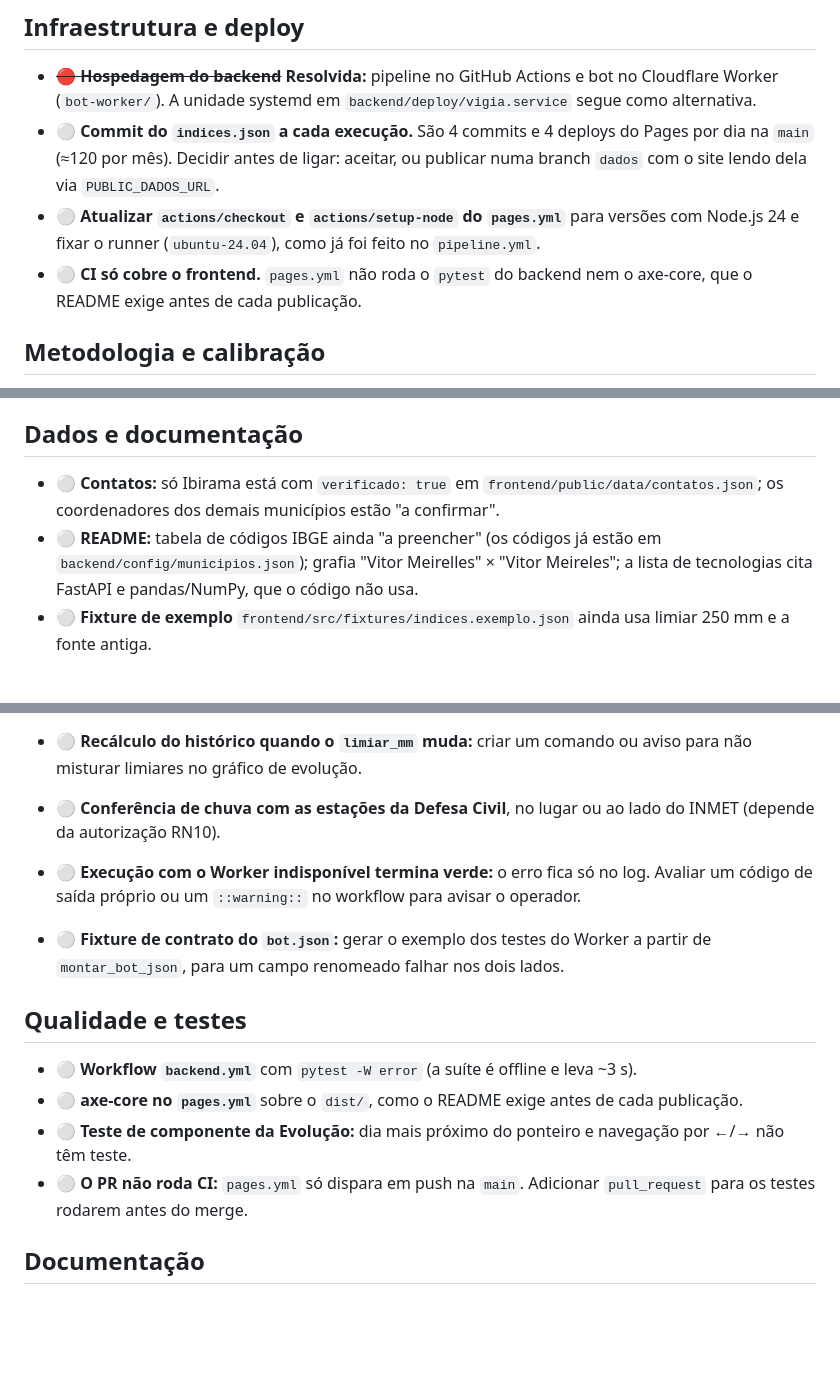
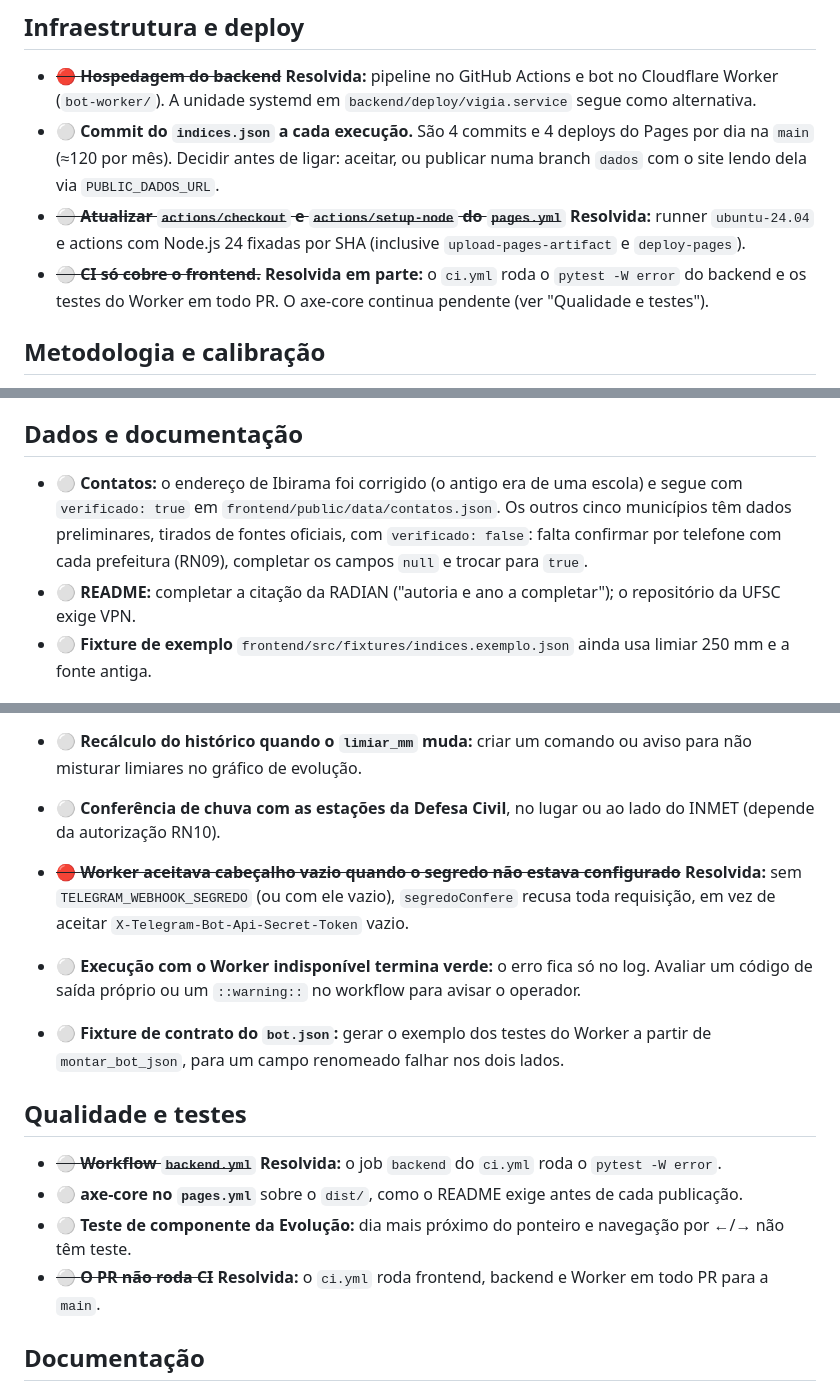
Before and after one commit to KaiquedeOliveiraa/vigia-deslizamentos, a Markdown page: docs/pendencias.md, 3 parts joined by grey strips. GitHub-like rendering; blank space fills up the shorter version.

Commit message:
docs: pendências atualizadas com os ajustes de bugs e segurança

```diff
--- a/docs/pendencias.md
+++ b/docs/pendencias.md
@@ -18,8 +18,8 @@ Legenda: 🔴 bloqueia o deploy · 🟡 bloqueia só uma funcionalidade · ⚪ n
 
 - ~~🔴 **Hospedagem do backend**~~ **Resolvida:** pipeline no GitHub Actions e bot no Cloudflare Worker (`bot-worker/`). A unidade systemd em `backend/deploy/vigia.service` segue como alternativa.
 - ⚪ **Commit do `indices.json` a cada execução.** São 4 commits e 4 deploys do Pages por dia na `main` (≈120 por mês). Decidir antes de ligar: aceitar, ou publicar numa branch `dados` com o site lendo dela via `PUBLIC_DADOS_URL`.
-- ⚪ **Atualizar `actions/checkout` e `actions/setup-node` do `pages.yml`** para versões com Node.js 24 e fixar o runner (`ubuntu-24.04`), como já foi feito no `pipeline.yml`.
-- ⚪ **CI só cobre o frontend.** `pages.yml` não roda o `pytest` do backend nem o axe-core, que o README exige antes de cada publicação.
+- ~~⚪ **Atualizar `actions/checkout` e `actions/setup-node` do `pages.yml`**~~ **Resolvida:** runner `ubuntu-24.04` e actions com Node.js 24 fixadas por SHA (inclusive `upload-pages-artifact` e `deploy-pages`).
+- ~~⚪ **CI só cobre o frontend.**~~ **Resolvida em parte:** o `ci.yml` roda o `pytest -W error` do backend e os testes do Worker em todo PR. O axe-core continua pendente (ver "Qualidade e testes").
 
 ## Metodologia e calibração
 
@@ -30,8 +30,8 @@ Legenda: 🔴 bloqueia o deploy · 🟡 bloqueia só uma funcionalidade · ⚪ n
 
 ## Dados e documentação
 
-- ⚪ **Contatos:** só Ibirama está com `verificado: true` em `frontend/public/data/contatos.json`; os coordenadores dos demais municípios estão "a confirmar".
-- ⚪ **README:** tabela de códigos IBGE ainda "a preencher" (os códigos já estão em `backend/config/municipios.json`); grafia "Vitor Meirelles" × "Vitor Meireles"; a lista de tecnologias cita FastAPI e pandas/NumPy, que o código não usa.
+- ⚪ **Contatos:** o endereço de Ibirama foi corrigido (o antigo era de uma escola) e segue com `verificado: true` em `frontend/public/data/contatos.json`. Os outros cinco municípios têm dados preliminares, tirados de fontes oficiais, com `verificado: false`: falta confirmar por telefone com cada prefeitura (RN09), completar os campos `null` e trocar para `true`.
+- ⚪ **README:** completar a citação da RADIAN ("autoria e ano a completar"); o repositório da UFSC exige VPN.
 - ⚪ **Fixture de exemplo** `frontend/src/fixtures/indices.exemplo.json` ainda usa limiar 250 mm e a fonte antiga.
 
 ## Frontend
@@ -49,15 +50,16 @@ Legenda: 🔴 bloqueia o deploy · 🟡 bloqueia só uma funcionalidade · ⚪ n
 - ⚪ **`rodar_local.py` grava em `frontend/public/data/indices.json`**, o mesmo caminho que o bot publica na `main`. O arquivo não pode ir para o `.gitignore`; cuidado para não commitá-lo, e apagar a cópia local antes de um `git pull` depois da primeira publicação.
 - ⚪ **Recálculo do histórico quando o `limiar_mm` muda:** criar um comando ou aviso para não misturar limiares no gráfico de evolução.
 - ⚪ **Conferência de chuva com as estações da Defesa Civil**, no lugar ou ao lado do INMET (depende da autorização RN10).
+- ~~🔴 **Worker aceitava cabeçalho vazio quando o segredo não estava configurado**~~ **Resolvida:** sem `TELEGRAM_WEBHOOK_SEGREDO` (ou com ele vazio), `segredoConfere` recusa toda requisição, em vez de aceitar `X-Telegram-Bot-Api-Secret-Token` vazio.
 - ⚪ **Execução com o Worker indisponível termina verde:** o erro fica só no log. Avaliar um código de saída próprio ou um `::warning::` no workflow para avisar o operador.
 - ⚪ **Fixture de contrato do `bot.json`:** gerar o exemplo dos testes do Worker a partir de `montar_bot_json`, para um campo renomeado falhar nos dois lados.
 
 ## Qualidade e testes
 
-- ⚪ **Workflow `backend.yml`** com `pytest -W error` (a suíte é offline e leva ~3 s).
+- ~~⚪ **Workflow `backend.yml`**~~ **Resolvida:** o job `backend` do `ci.yml` roda o `pytest -W error`.
 - ⚪ **axe-core no `pages.yml`** sobre o `dist/`, como o README exige antes de cada publicação.
 - ⚪ **Teste de componente da Evolução:** dia mais próximo do ponteiro e navegação por ←/→ não têm teste.
-- ⚪ **O PR não roda CI:** `pages.yml` só dispara em push na `main`. Adicionar `pull_request` para os testes rodarem antes do merge.
+- ~~⚪ **O PR não roda CI**~~ **Resolvida:** o `ci.yml` roda frontend, backend e Worker em todo PR para a `main`.
 
 ## Documentação
 
```
Also changed, not shown: other parts of docs/pendencias.md (+2 -1 lines).
